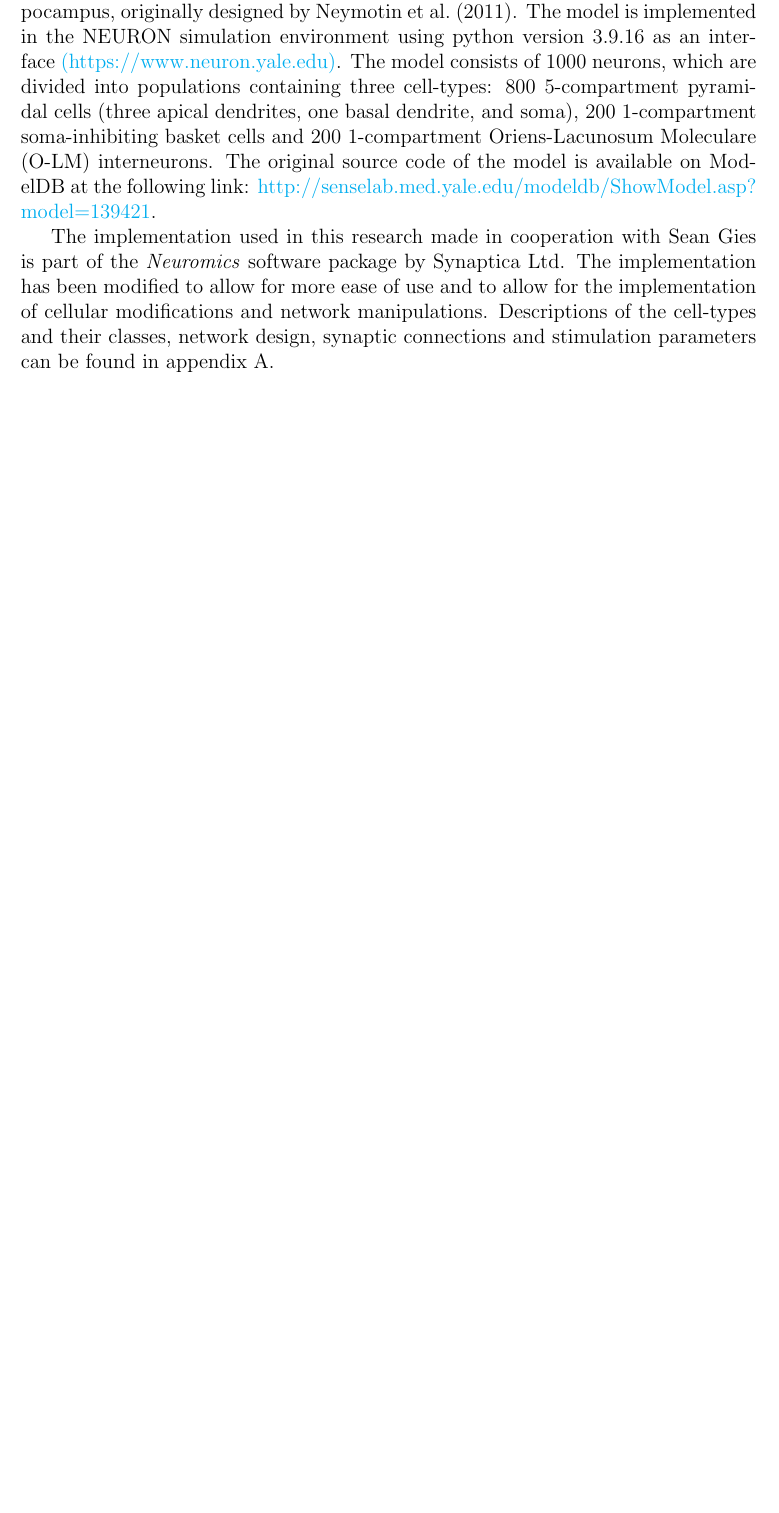
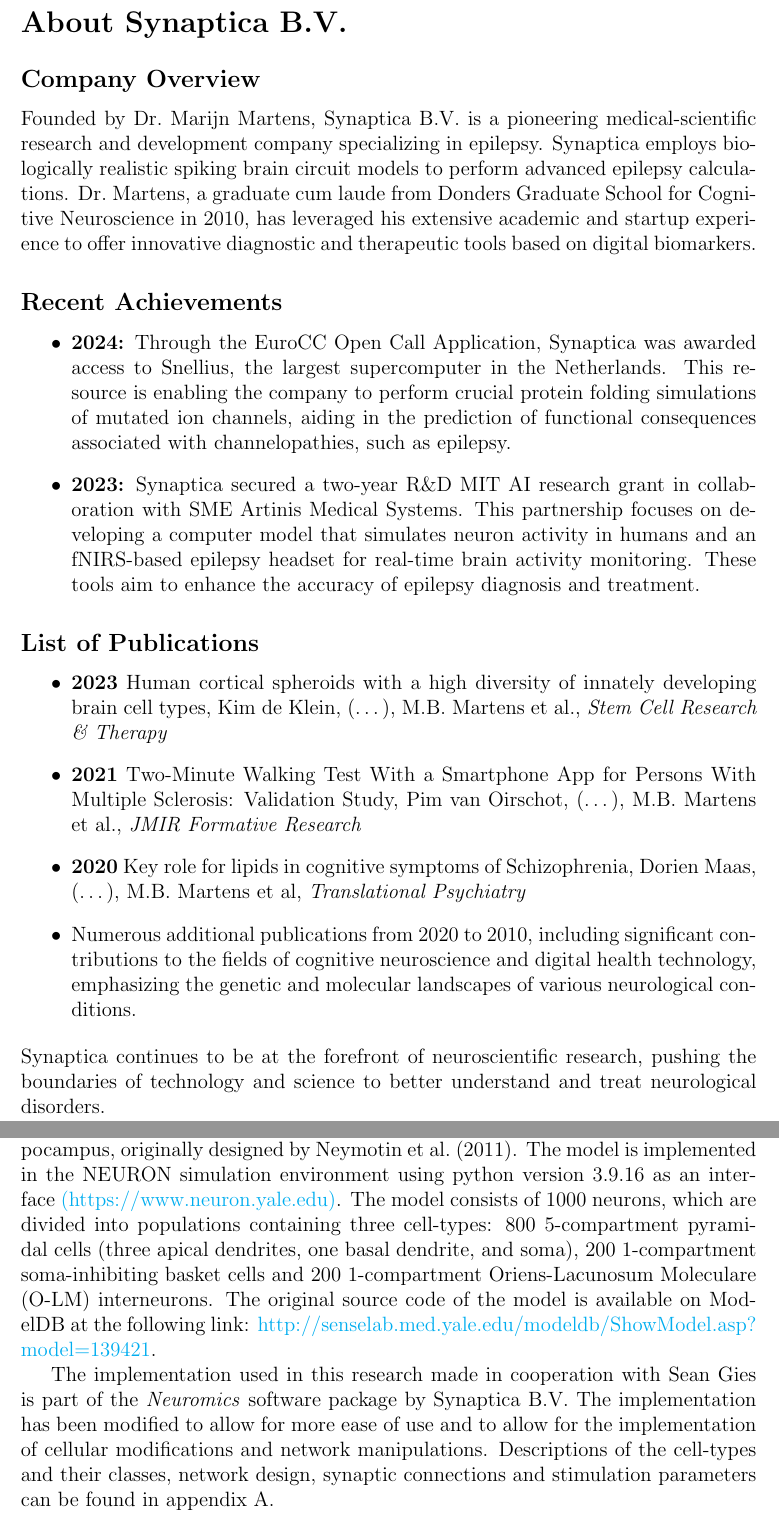
Before and after one commit to Marc-Mundo/Synaptica_Thesis, a LaTeX thesis (thesis_main.tex, which reads chapters/methods.tex, frontmatter/about.tex): part of page 15 of 85 before the commit and two parts of pages 3 and 16 of 86 after it, the two joined at a grey line, cut at the place of the change, the shorter picture padded with empty space. Compiled offline with pdfLaTeX.

Commit message:
added an about page on the company

```diff
--- a/chapters/methods.tex
+++ b/chapters/methods.tex
@@ -16,7 +16,7 @@
 \href{http://senselab.med.yale.edu/modeldb/ShowModel.asp?model=139421}{\url{http://senselab.med.yale.edu/modeldb/ShowModel.asp?model=139421}}.
 
 The implementation used in this research made in cooperation with Sean Gies is
-part of the \textit{Neuromics} software package by Synaptica Ltd. The
+part of the \textit{Neuromics} software package by Synaptica B.V. The
 implementation has been modified to allow for more ease of use and to allow for
 the implementation of cellular modifications and network manipulations.
 Descriptions of the cell-types and their classes, network design, synaptic
--- /dev/null
+++ b/frontmatter/about.tex
@@ -0,0 +1,31 @@
+\section*{About Synaptica B.V.}
+
+\subsection*{Company Overview}
+
+Founded by Dr.\ Marijn Martens, Synaptica B.V. is a pioneering medical-scientific research and development company specializing in epilepsy.
+Synaptica employs biologically realistic spiking brain circuit models to perform advanced epilepsy calculations.
+Dr.\ Martens, a graduate cum laude from Donders Graduate School for Cognitive Neuroscience in 2010, has leveraged his
+extensive academic and startup experience to offer innovative diagnostic and therapeutic tools based on digital biomarkers.
+
+\subsection*{Recent Achievements}
+
+\begin{itemize}
+    \item \textbf{2024:} Through the EuroCC Open Call Application, Synaptica was awarded access to Snellius,
+          the largest supercomputer in the Netherlands. This resource is enabling the company to perform crucial protein
+          folding simulations of mutated ion channels, aiding in the prediction of functional consequences associated with channelopathies, such as epilepsy.
+
+    \item \textbf{2023:} Synaptica secured a two-year R\&D MIT AI research grant in collaboration with SME Artinis Medical Systems.
+          This partnership focuses on developing a computer model that simulates neuron activity in humans and an fNIRS-based epilepsy headset
+          for real-time brain activity monitoring. These tools aim to enhance the accuracy of epilepsy diagnosis and treatment.
+\end{itemize}
+
+\subsection*{List of Publications}
+
+\begin{itemize}
+    \item \textbf{2023} Human cortical spheroids with a high diversity of innately developing brain cell types, Kim de Klein, (\dots), M.B. Martens et al., \textit{Stem Cell Research \& Therapy}
+    \item \textbf{2021} Two-Minute Walking Test With a Smartphone App for Persons With Multiple Sclerosis: Validation Study, Pim van Oirschot, (\dots), M.B. Martens et al., \textit{JMIR Formative Research}
+    \item \textbf{2020} Key role for lipids in cognitive symptoms of Schizophrenia, Dorien Maas, (\dots), M.B. Martens et al, \textit{Translational Psychiatry}
+    \item Numerous additional publications from 2020 to 2010, including significant contributions to the fields of cognitive neuroscience and digital health technology, emphasizing the genetic and molecular landscapes of various neurological conditions.
+\end{itemize}
+
+\noindent Synaptica continues to be at the forefront of neuroscientific research, pushing the boundaries of technology and science to better understand and treat neurological disorders.
```
Also changed, not shown: chapters/discussion.tex (+6 -0 lines), frontmatter/personalize.tex (deleted, +0 -43 lines), thesis_main.tex (+1 -1 lines), 3 other files.
